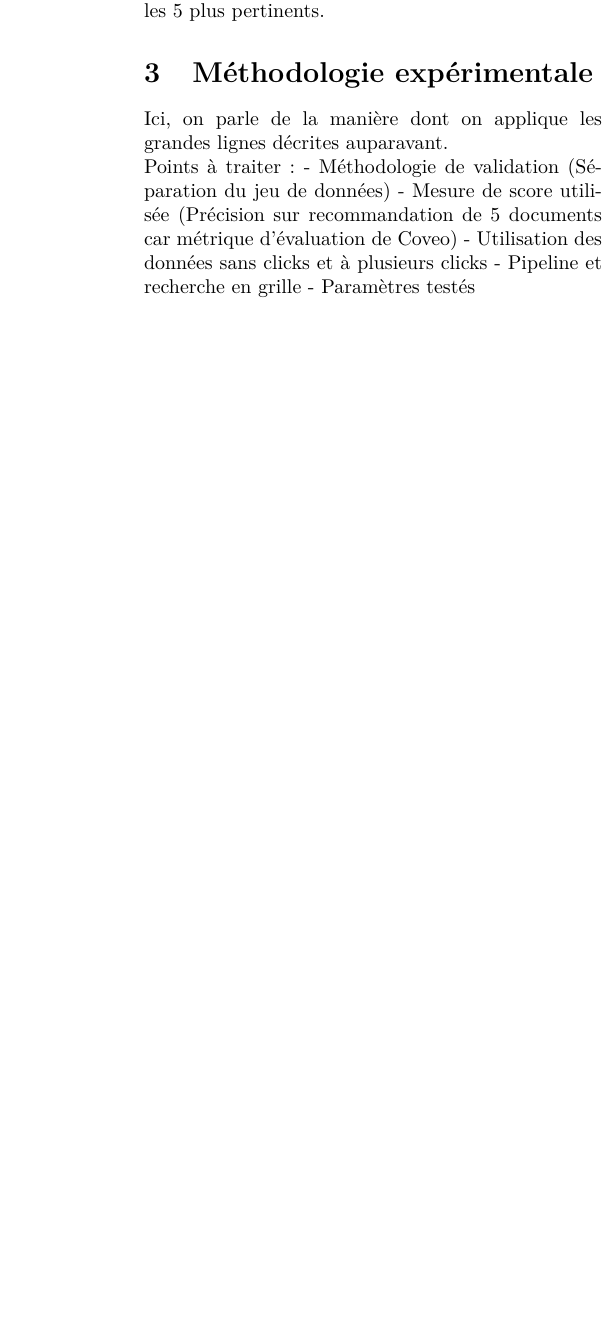
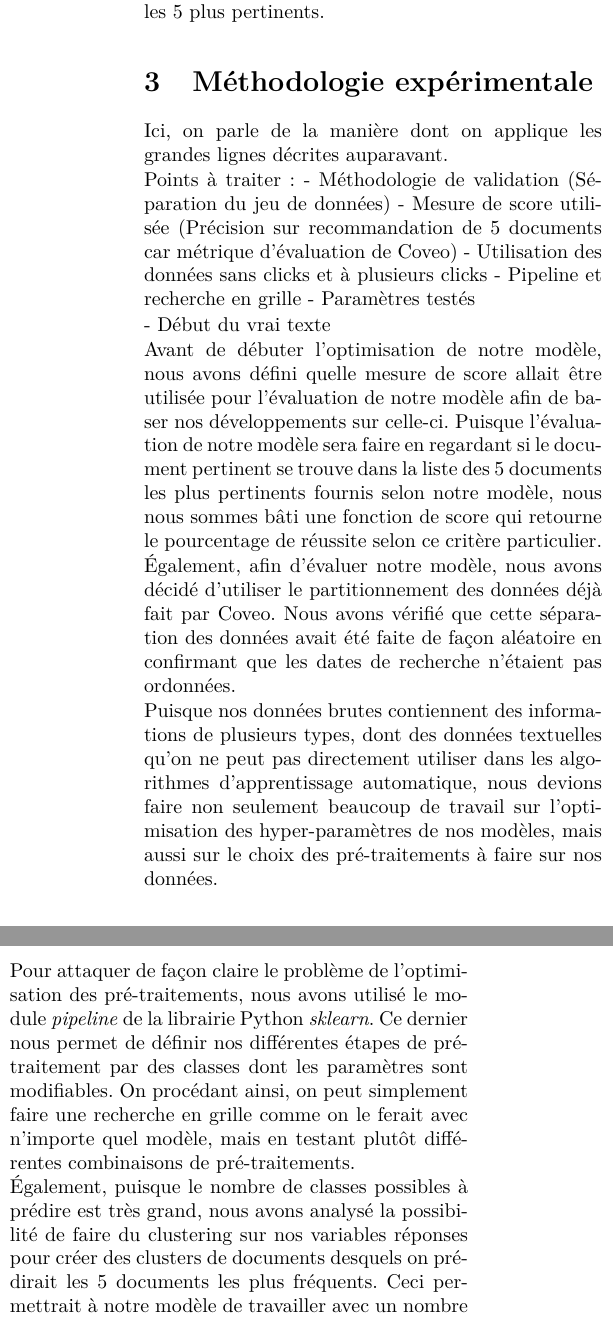
Before and after one commit to stecaron/projet-gif-7005, a LaTeX paper (article/article_main.tex, which reads article/methodologie.tex): part of one column of page 2 of 2 before the commit and two parts of the columns of page 2 of 3 after it, the two joined at a grey line, cut so that both start at the same text, the shorter picture padded with empty space. The pictures show the PDF file article/article_main.pdf that the author committed with the source.

Commit message:
Début de l'écriture sur la section Méthodologie

```diff
--- a/article/methodologie.tex
+++ b/article/methodologie.tex
@@ -6,3 +6,21 @@ Points à traiter:
 	- Utilisation des données sans clicks et à plusieurs clicks
 	- Pipeline et recherche en grille
 	- Paramètres testés
+
+
+- Début du vrai texte
+
+
+
+Avant de débuter l'optimisation de notre modèle, nous avons défini quelle mesure de score allait être utilisée pour l'évaluation de notre modèle afin de baser nos développements sur celle-ci.
+Puisque l'évaluation de notre modèle sera faire en regardant si le document pertinent se trouve dans la liste des 5 documents les plus pertinents fournis selon notre modèle, nous nous sommes bâti une fonction de score qui retourne le pourcentage de réussite selon ce critère particulier.
+
+Également, afin d'évaluer notre modèle, nous avons décidé d'utiliser le partitionnement des données déjà fait par Coveo. Nous avons vérifié que cette séparation des données avait été faite de façon aléatoire en confirmant que les dates de recherche n'étaient pas ordonnées.
+
+Puisque nos données brutes contiennent des informations de plusieurs types, dont des données textuelles qu'on ne peut pas directement utiliser dans les algorithmes d'apprentissage automatique, nous devions faire non seulement beaucoup de travail sur l'optimisation des hyper-paramètres de nos modèles, mais aussi sur le choix des pré-traitements à faire sur nos données.
+
+Pour attaquer de façon claire le problème de l'optimisation des pré-traitements, nous avons utilisé le module \emph{pipeline} de la librairie Python \emph{sklearn}.
+Ce dernier nous permet de définir nos différentes étapes de pré-traitement par des classes dont les paramètres sont modifiables.
+On procédant ainsi, on peut simplement faire une recherche en grille comme on le ferait avec n'importe quel modèle, mais en testant plutôt différentes combinaisons de pré-traitements.
+
+Également, puisque le nombre de classes possibles à prédire est très grand, nous avons analysé la possibilité de faire du clustering sur nos variables réponses pour créer des clusters de documents desquels on prédirait les 5 documents les plus fréquents. Ceci permettrait à notre modèle de travailler avec un nombre plus restreint de classes et ainsi de mieux capter le signal pour chacune d'elles.
@@ -8,0 +31 @@ Points à traiter:
+\begin{itemize}
```
Also changed, not shown: article/article_main.pdf, article/methodologie.tex (10 more changed lines).
